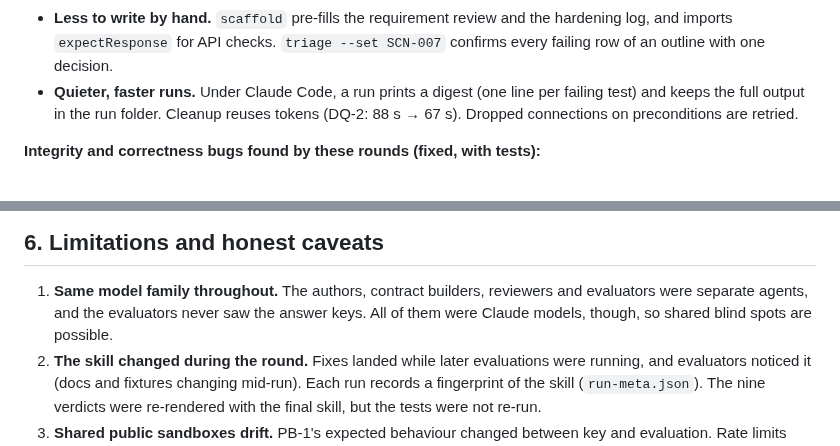
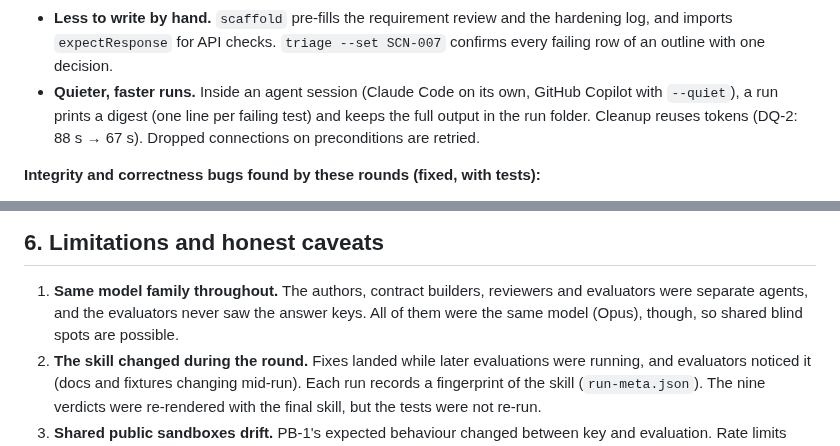
Before and after one commit to jptaba/hldout-skill, a Markdown page: demo/EVALUATOR-TEST-REPORT.md, 2 parts joined by grey strips. Rendered like a GitHub page.

```diff
--- a/demo/EVALUATOR-TEST-REPORT.md
+++ b/demo/EVALUATOR-TEST-REPORT.md
@@ -158,7 +158,7 @@ verdict and publishing. Every hiccup was fixed in the skill before the next roun
   exact file name, and questions for the owner.
 - **Less to write by hand.** `scaffold` pre-fills the requirement review and the hardening log, and imports
   `expectResponse` for API checks. `triage --set SCN-007` confirms every failing row of an outline with one decision.
-- **Quieter, faster runs.** Under Claude Code, a run prints a digest (one line per failing test) and keeps the full
+- **Quieter, faster runs.** Inside an agent session (Claude Code on its own, GitHub Copilot with `--quiet`), a run prints a digest (one line per failing test) and keeps the full
   output in the run folder. Cleanup reuses tokens (DQ-2: 88 s → 67 s). Dropped connections on preconditions are
   retried.
 
@@ -181,7 +181,7 @@ verdict and publishing. Every hiccup was fixed in the skill before the next roun
 ## 6. Limitations and honest caveats
 
 1. **Same model family throughout.** The authors, contract builders, reviewers and evaluators were separate agents,
-   and the evaluators never saw the answer keys. All of them were Claude models, though, so shared blind spots are possible.
+   and the evaluators never saw the answer keys. All of them were the same model (Opus), though, so shared blind spots are possible.
 2. **The skill changed during the round.** Fixes landed while later evaluations were running, and evaluators noticed
    it (docs and fixtures changing mid-run). Each run records a fingerprint of the skill (`run-meta.json`). The nine
    verdicts were re-rendered with the final skill, but the tests were not re-run.
```
Also changed, not shown: README.md (+23 -4 lines), docs/media/onboarding.gif, 14 other files.
